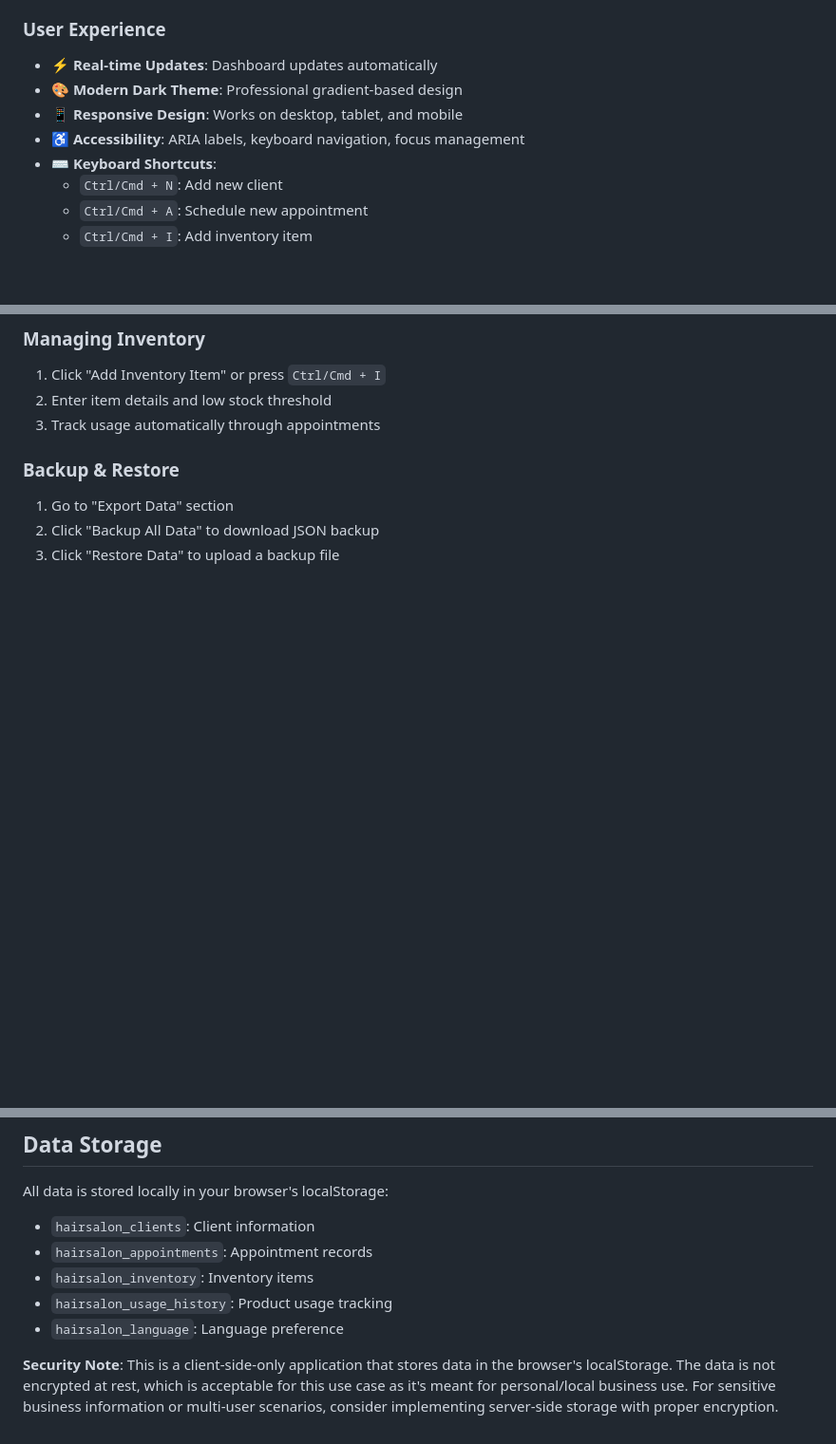
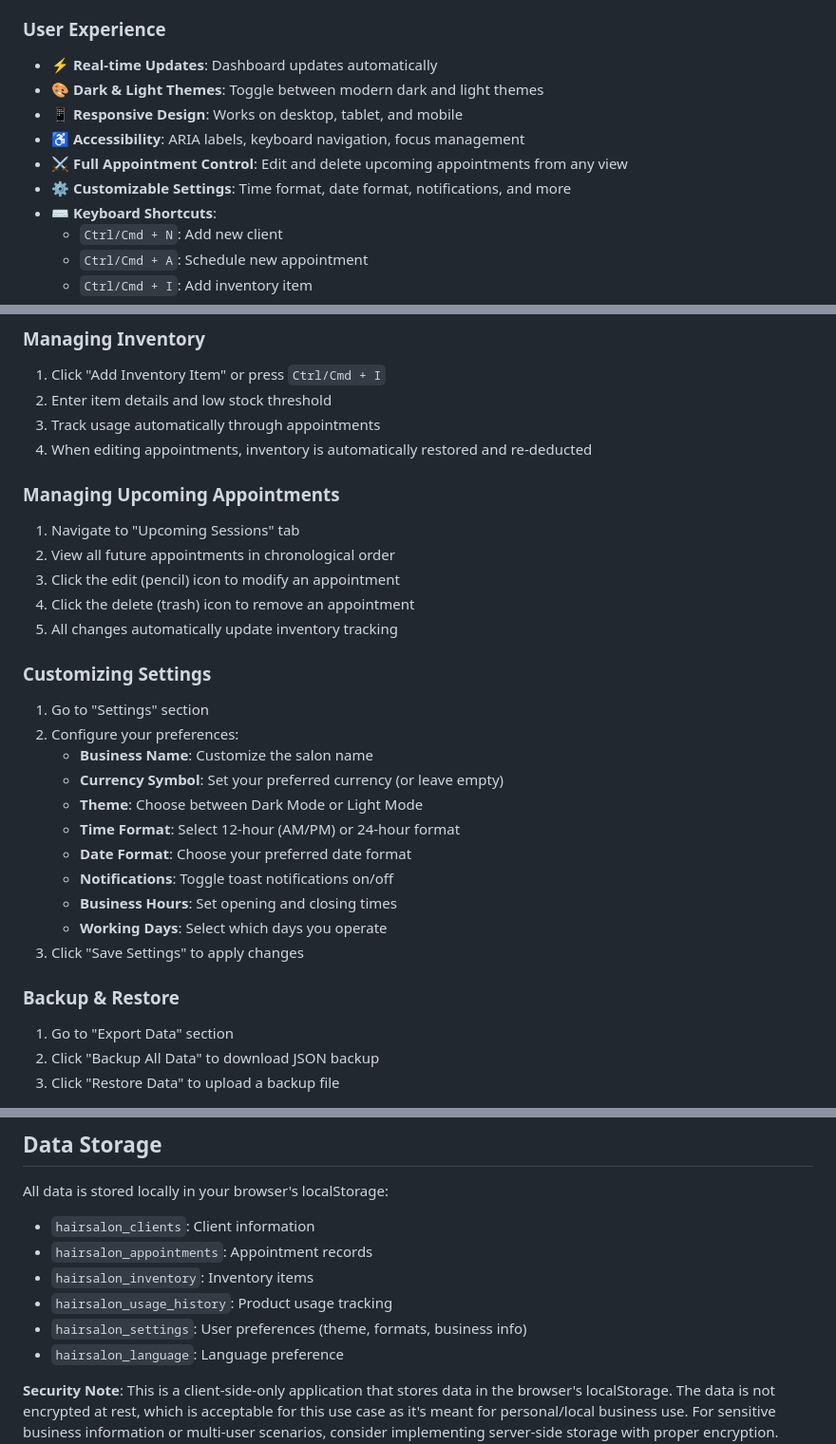
Before and after one commit to vovkez11/hairsalon-pro, a Markdown page: README.md, 3 parts joined by grey strips. Shown at 95% size. Rendered like a GitHub page; blank space fills up the shorter version.

Commit message:
Add comprehensive changelog and update documentation for new features
Co-authored-by: vovkez11 <235933372+vovkez11@users.noreply.github.com>

```diff
--- a/README.md
+++ b/README.md
@@ -21,9 +21,11 @@ A professional Progressive Web App (PWA) for managing hair salon operations, inc
 
 ### User Experience
 - ⚡ **Real-time Updates**: Dashboard updates automatically
-- 🎨 **Modern Dark Theme**: Professional gradient-based design
+- 🎨 **Dark & Light Themes**: Toggle between modern dark and light themes
 - 📱 **Responsive Design**: Works on desktop, tablet, and mobile
 - ♿ **Accessibility**: ARIA labels, keyboard navigation, focus management
+- ⚔️ **Full Appointment Control**: Edit and delete upcoming appointments from any view
+- ⚙️ **Customizable Settings**: Time format, date format, notifications, and more
 - ⌨️ **Keyboard Shortcuts**:
   - `Ctrl/Cmd + N`: Add new client
   - `Ctrl/Cmd + A`: Schedule new appointment
@@ -75,6 +77,27 @@ python -m http.server 8000
 1. Click "Add Inventory Item" or press `Ctrl/Cmd + I`
 2. Enter item details and low stock threshold
 3. Track usage automatically through appointments
+4. When editing appointments, inventory is automatically restored and re-deducted
+
+### Managing Upcoming Appointments
+1. Navigate to "Upcoming Sessions" tab
+2. View all future appointments in chronological order
+3. Click the edit (pencil) icon to modify an appointment
+4. Click the delete (trash) icon to remove an appointment
+5. All changes automatically update inventory tracking
+
+### Customizing Settings
+1. Go to "Settings" section
+2. Configure your preferences:
+   - **Business Name**: Customize the salon name
+   - **Currency Symbol**: Set your preferred currency (or leave empty)
+   - **Theme**: Choose between Dark Mode or Light Mode
+   - **Time Format**: Select 12-hour (AM/PM) or 24-hour format
+   - **Date Format**: Choose your preferred date format
+   - **Notifications**: Toggle toast notifications on/off
+   - **Business Hours**: Set opening and closing times
+   - **Working Days**: Select which days you operate
+3. Click "Save Settings" to apply changes
 
 ### Backup & Restore
 1. Go to "Export Data" section
@@ -88,6 +111,7 @@ All data is stored locally in your browser's localStorage:
 - `hairsalon_appointments`: Appointment records
 - `hairsalon_inventory`: Inventory items
 - `hairsalon_usage_history`: Product usage tracking
+- `hairsalon_settings`: User preferences (theme, formats, business info)
 - `hairsalon_language`: Language preference
 
 **Security Note**: This is a client-side-only application that stores data in the browser's localStorage. The data is not encrypted at rest, which is acceptable for this use case as it's meant for personal/local business use. For sensitive business information or multi-user scenarios, consider implementing server-side storage with proper encryption.
```
Also changed, not shown: CHANGELOG.md (added, +177 -0 lines).
